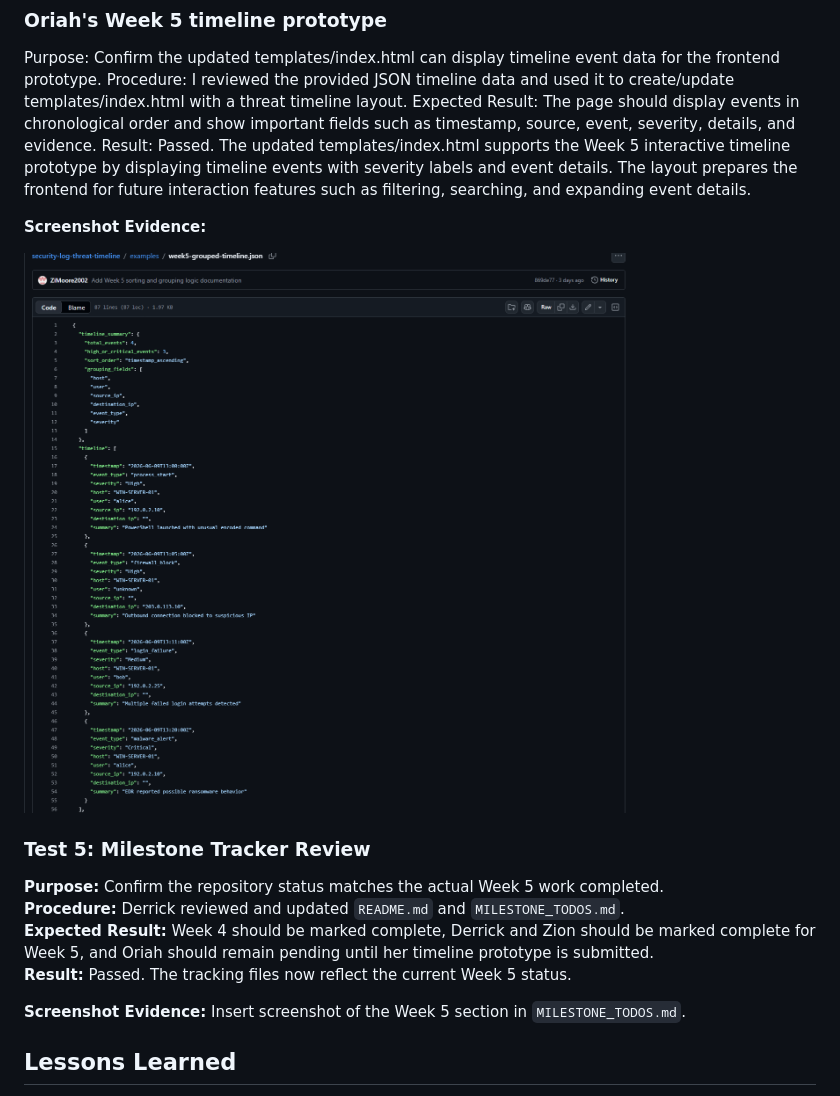
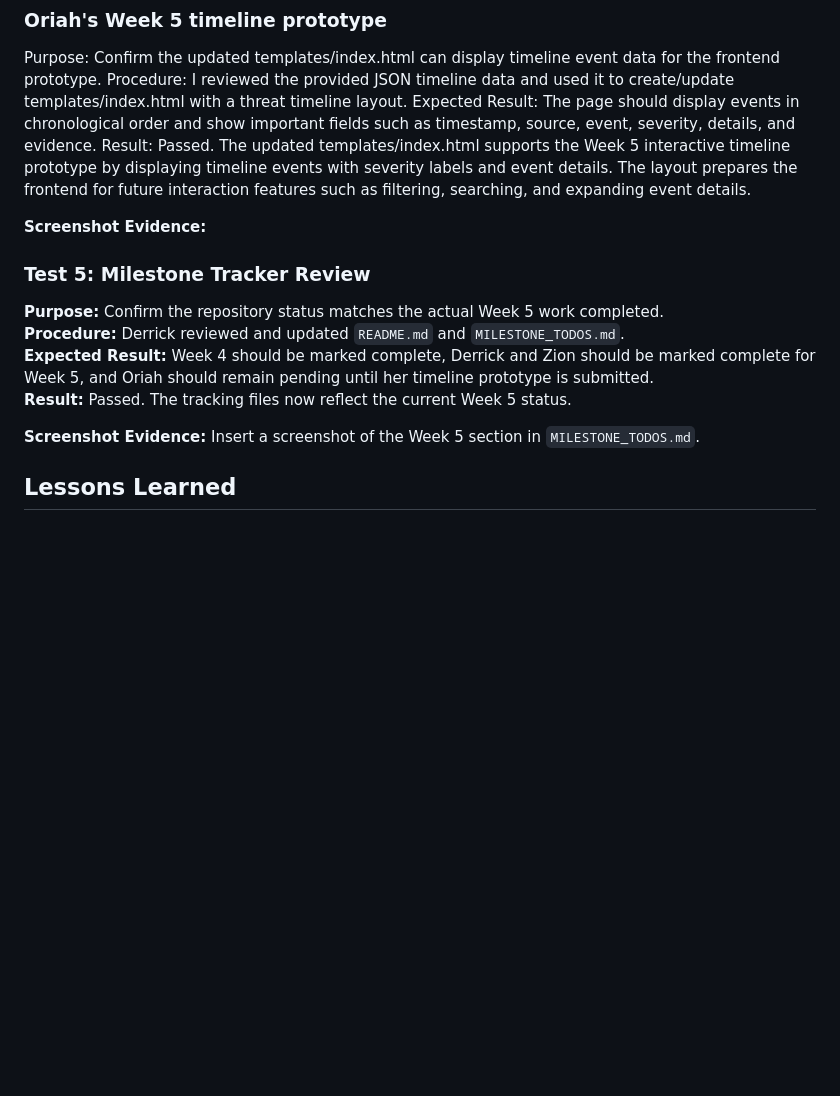
Before and after one commit to Dredman72/security-log-threat-timeline, a Markdown page: docs/reports/TEAM_WEEKLY_JOURNAL_WEEK5.md, the part around the change. Rendered like a GitHub page; blank space fills up the shorter version.

Commit message:
Revise screenshot evidence and milestone tracker details
Updated the screenshot evidence section and clarified the wording for the Week 5 milestone tracker review.

```diff
--- a/docs/reports/TEAM_WEEKLY_JOURNAL_WEEK5.md
+++ b/docs/reports/TEAM_WEEKLY_JOURNAL_WEEK5.md
@@ -90,7 +90,6 @@ Result: Passed. The updated templates/index.html supports the Week 5 interactive
 
 **Screenshot Evidence:**
 
-![Grouped Timeline JSON](../screenshots/Grouped%20Timeline%20JSON.png)
 
 ### Test 5: Milestone Tracker Review
 
@@ -99,7 +98,7 @@ Result: Passed. The updated templates/index.html supports the Week 5 interactive
 **Expected Result:** Week 4 should be marked complete, Derrick and Zion should be marked complete for Week 5, and Oriah should remain pending until her timeline prototype is submitted.
 **Result:** Passed. The tracking files now reflect the current Week 5 status.
 
-**Screenshot Evidence:** Insert screenshot of the Week 5 section in `MILESTONE_TODOS.md`.
+**Screenshot Evidence:** Insert a screenshot of the Week 5 section in `MILESTONE_TODOS.md`.
 
 ## Lessons Learned
 
```
